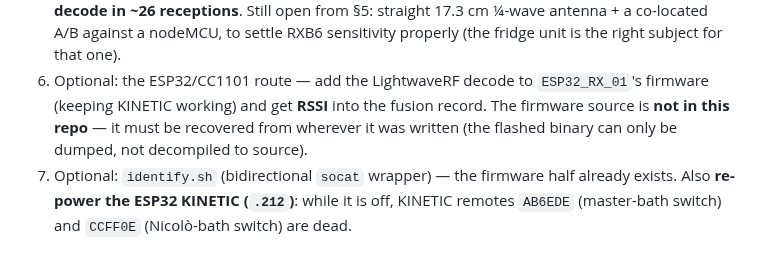
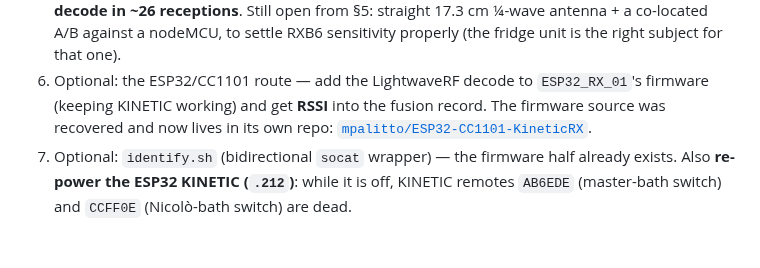
Before and after one commit to mpalitto/Domotica, a Markdown page: DOCs/RF-EVENT-FUSION.md, the part around the change. Drawn GitHub-style.

```diff
--- a/DOCs/RF-EVENT-FUSION.md
+++ b/DOCs/RF-EVENT-FUSION.md
@@ -748,9 +748,9 @@ and never needs the manager restarted.
    a co-located A/B against a nodeMCU, to settle RXB6 sensitivity properly (the fridge unit is the
    right subject for that one).
 6. Optional: the ESP32/CC1101 route — add the LightwaveRF decode to `ESP32_RX_01`'s firmware
-   (keeping KINETIC working) and get **RSSI** into the fusion record. The firmware source is
-   **not in this repo** — it must be recovered from wherever it was written (the flashed binary
-   can only be dumped, not decompiled to source).
+   (keeping KINETIC working) and get **RSSI** into the fusion record. The firmware source was
+   recovered and now lives in its own repo:
+   [`mpalitto/ESP32-CC1101-KineticRX`](https://github.com/mpalitto/ESP32-CC1101-KineticRX).
 7. Optional: `identify.sh` (bidirectional `socat` wrapper) — the firmware half already exists.
    Also **re-power the ESP32 KINETIC (`.212`)**: while it is off, KINETIC remotes `AB6EDE`
    (master-bath switch) and `CCFF0E` (Nicolò-bath switch) are dead.
```
Also changed, not shown: AGENTS.md (+34 -4 lines), Arduino/README.md (+7 -4 lines).
